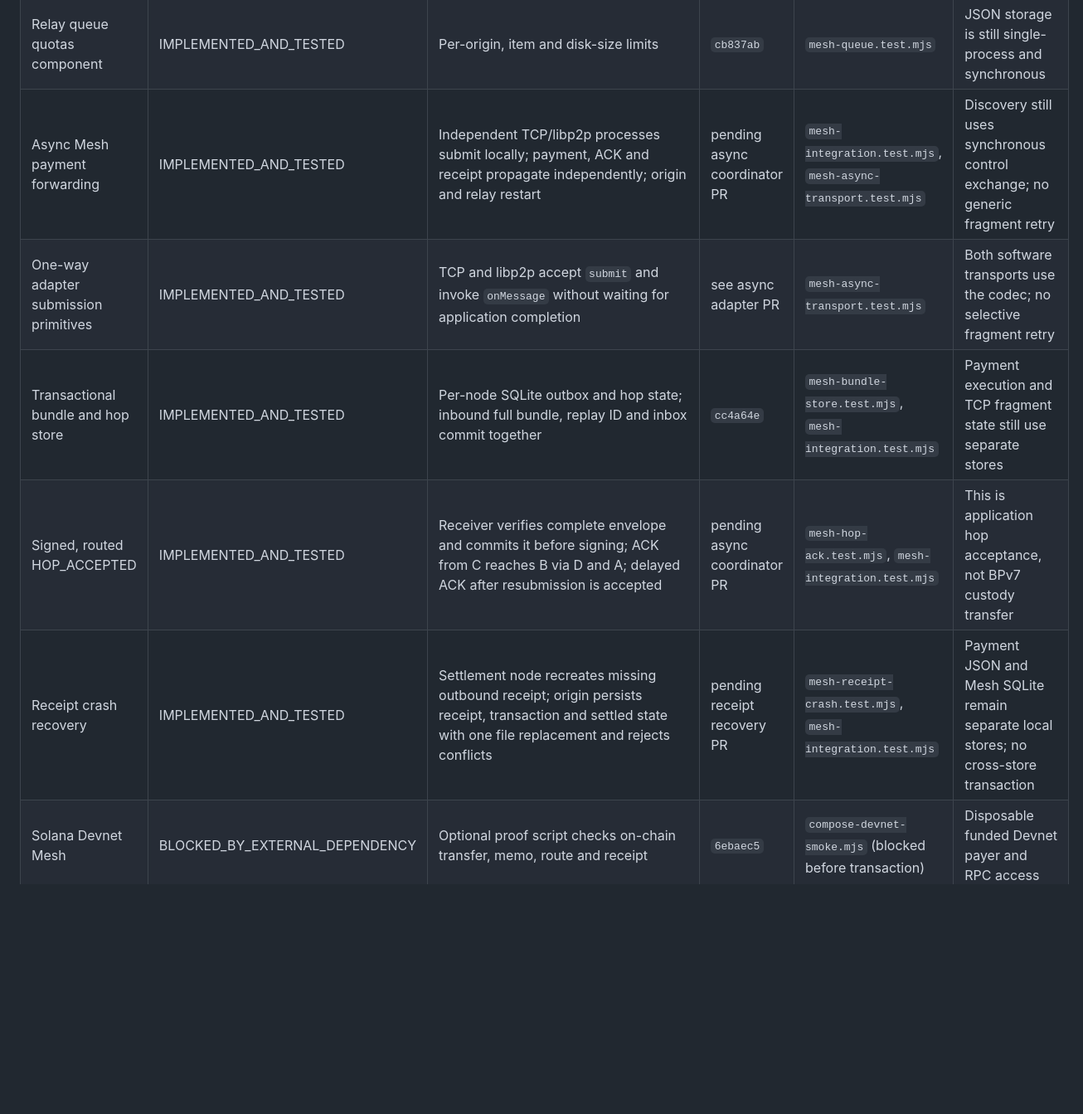
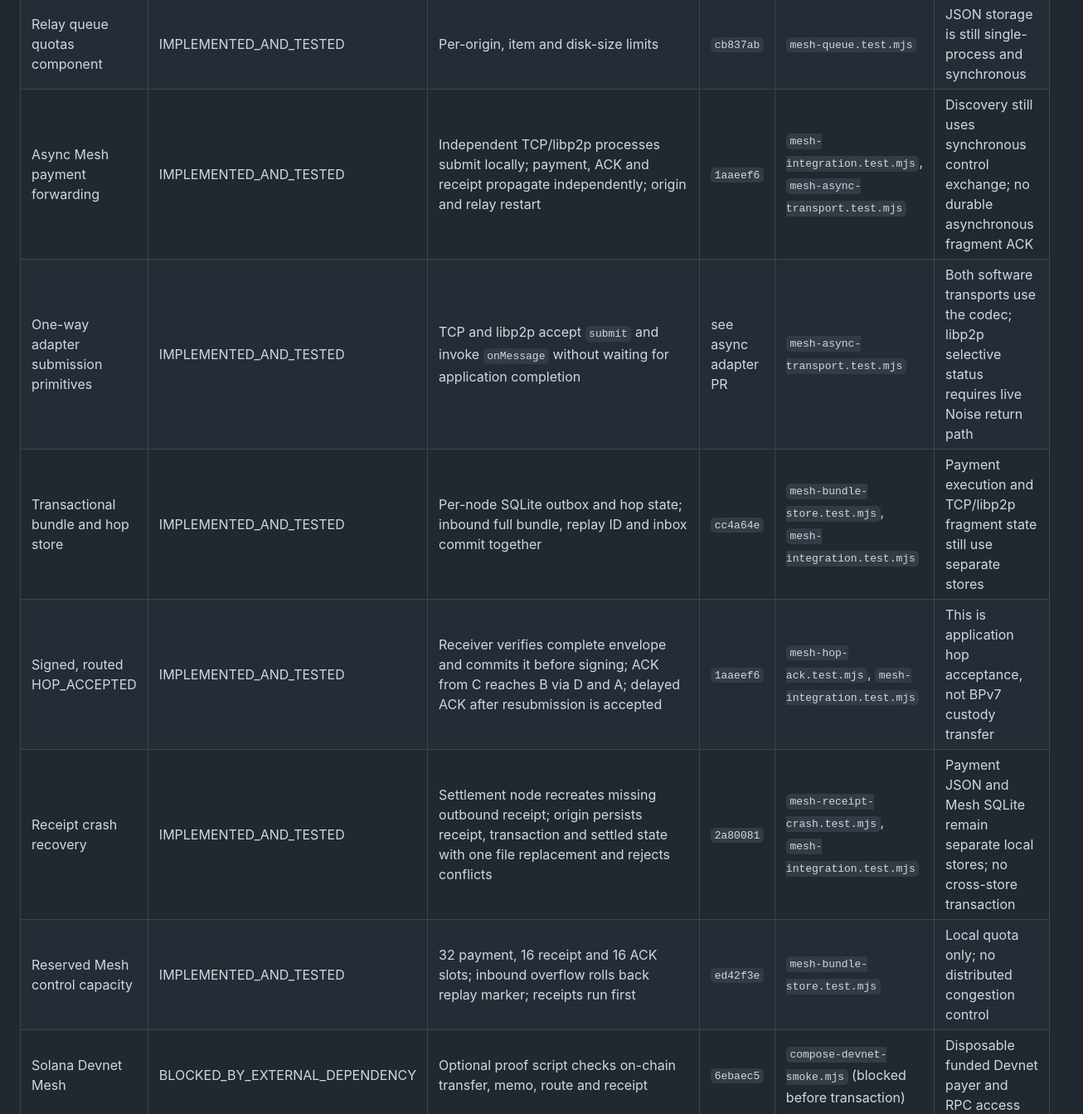
Before and after one commit to coinsecuritiescompany/AIFP-4-Mesh-Hackathon-Colosseum-, a Markdown page: docs/IMPLEMENTATION_STATUS.md, the part around one of its changes. Shown at 83% size. GitHub-like rendering; blank space fills up the shorter version.

Commit message:
Align implementation status with merged Mesh evidence

```diff
--- a/docs/IMPLEMENTATION_STATUS.md
+++ b/docs/IMPLEMENTATION_STATUS.md
@@ -18,9 +18,10 @@ This table reports observed behavior. `IMPLEMENTED_NOT_HARDWARE_VERIFIED` is res
 | Relay queue quotas component | IMPLEMENTED_AND_TESTED | Per-origin, item and disk-size limits | `cb837ab` | `mesh-queue.test.mjs` | JSON storage is still single-process and synchronous |
-| Async Mesh payment forwarding | IMPLEMENTED_AND_TESTED | Independent TCP/libp2p processes submit locally; payment, ACK and receipt propagate independently; origin and relay restart | pending async coordinator PR | `mesh-integration.test.mjs`, `mesh-async-transport.test.mjs` | Discovery still uses synchronous control exchange; no generic fragment retry |
-| One-way adapter submission primitives | IMPLEMENTED_AND_TESTED | TCP and libp2p accept `submit` and invoke `onMessage` without waiting for application completion | see async adapter PR | `mesh-async-transport.test.mjs` | Both software transports use the codec; no selective fragment retry |
-| Transactional bundle and hop store | IMPLEMENTED_AND_TESTED | Per-node SQLite outbox and hop state; inbound full bundle, replay ID and inbox commit together | `cc4a64e` | `mesh-bundle-store.test.mjs`, `mesh-integration.test.mjs` | Payment execution and TCP fragment state still use separate stores |
-| Signed, routed HOP_ACCEPTED | IMPLEMENTED_AND_TESTED | Receiver verifies complete envelope and commits it before signing; ACK from C reaches B via D and A; delayed ACK after resubmission is accepted | pending async coordinator PR | `mesh-hop-ack.test.mjs`, `mesh-integration.test.mjs` | This is application hop acceptance, not BPv7 custody transfer |
-| Receipt crash recovery | IMPLEMENTED_AND_TESTED | Settlement node recreates missing outbound receipt; origin persists receipt, transaction and settled state with one file replacement and rejects conflicts | pending receipt recovery PR | `mesh-receipt-crash.test.mjs`, `mesh-integration.test.mjs` | Payment JSON and Mesh SQLite remain separate local stores; no cross-store transaction |
+| Async Mesh payment forwarding | IMPLEMENTED_AND_TESTED | Independent TCP/libp2p processes submit locally; payment, ACK and receipt propagate independently; origin and relay restart | `1aaeef6` | `mesh-integration.test.mjs`, `mesh-async-transport.test.mjs` | Discovery still uses synchronous control exchange; no durable asynchronous fragment ACK |
+| One-way adapter submission primitives | IMPLEMENTED_AND_TESTED | TCP and libp2p accept `submit` and invoke `onMessage` without waiting for application completion | see async adapter PR | `mesh-async-transport.test.mjs` | Both software transports use the codec; libp2p selective status requires live Noise return path |
+| Transactional bundle and hop store | IMPLEMENTED_AND_TESTED | Per-node SQLite outbox and hop state; inbound full bundle, replay ID and inbox commit together | `cc4a64e` | `mesh-bundle-store.test.mjs`, `mesh-integration.test.mjs` | Payment execution and TCP/libp2p fragment state still use separate stores |
+| Signed, routed HOP_ACCEPTED | IMPLEMENTED_AND_TESTED | Receiver verifies complete envelope and commits it before signing; ACK from C reaches B via D and A; delayed ACK after resubmission is accepted | `1aaeef6` | `mesh-hop-ack.test.mjs`, `mesh-integration.test.mjs` | This is application hop acceptance, not BPv7 custody transfer |
+| Receipt crash recovery | IMPLEMENTED_AND_TESTED | Settlement node recreates missing outbound receipt; origin persists receipt, transaction and settled state with one file replacement and rejects conflicts | `2a80081` | `mesh-receipt-crash.test.mjs`, `mesh-integration.test.mjs` | Payment JSON and Mesh SQLite remain separate local stores; no cross-store transaction |
+| Reserved Mesh control capacity | IMPLEMENTED_AND_TESTED | 32 payment, 16 receipt and 16 ACK slots; inbound overflow rolls back replay marker; receipts run first | `ed42f3e` | `mesh-bundle-store.test.mjs` | Local quota only; no distributed congestion control |
 | Solana Devnet Mesh | BLOCKED_BY_EXTERNAL_DEPENDENCY | Optional proof script checks on-chain transfer, memo, route and receipt | `6ebaec5` | `compose-devnet-smoke.mjs` (blocked before transaction) | Disposable funded Devnet payer and RPC access |
 | BPv7 interop / BPSec | BLOCKED_BY_EXTERNAL_DEPENDENCY | No daemon or interoperability test | — | — | Real BPv7 stack/sidecar and BPSec support |
 | Bluetooth / Bluetooth Mesh | BLOCKED_BY_EXTERNAL_DEPENDENCY | No physical transfer | — | `tests/hardware` skipped | Two endpoints, gateway/BlueZ or Zephyr |
```
Also changed, not shown: other parts of docs/IMPLEMENTATION_STATUS.md (+4 -4 lines).
